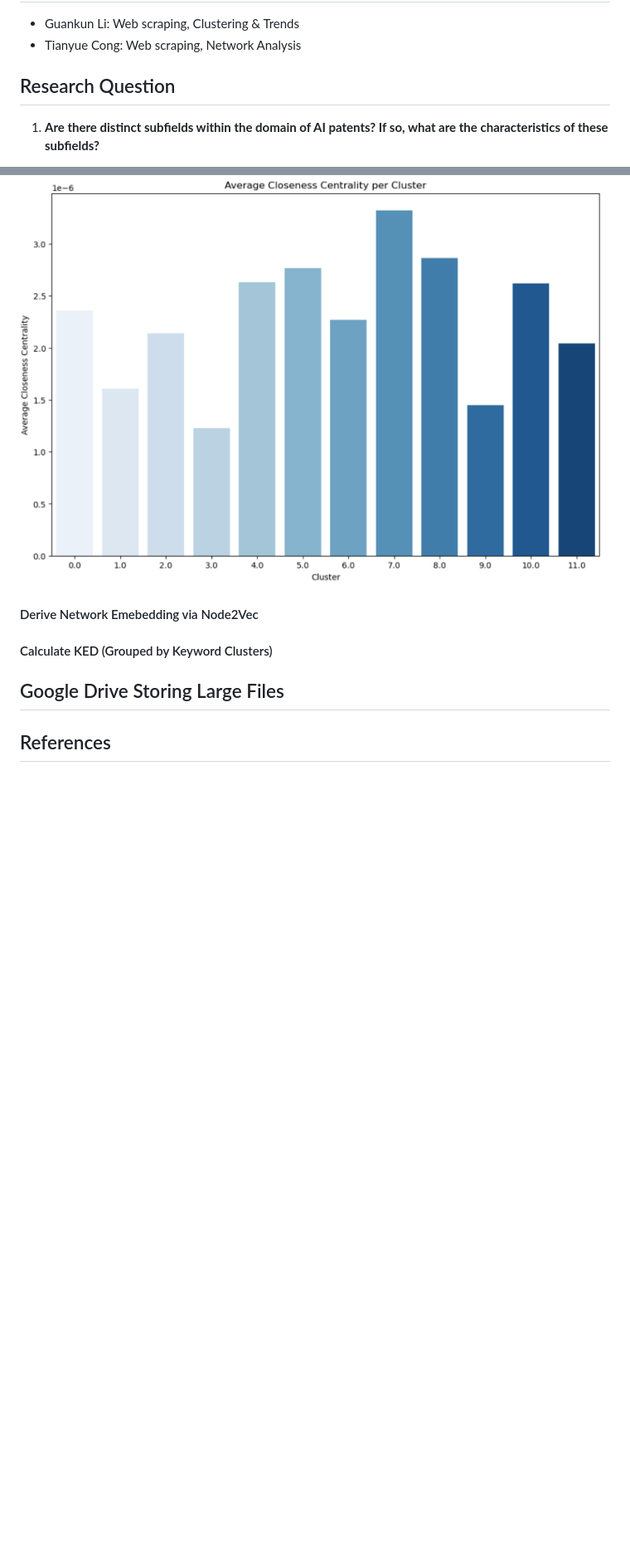
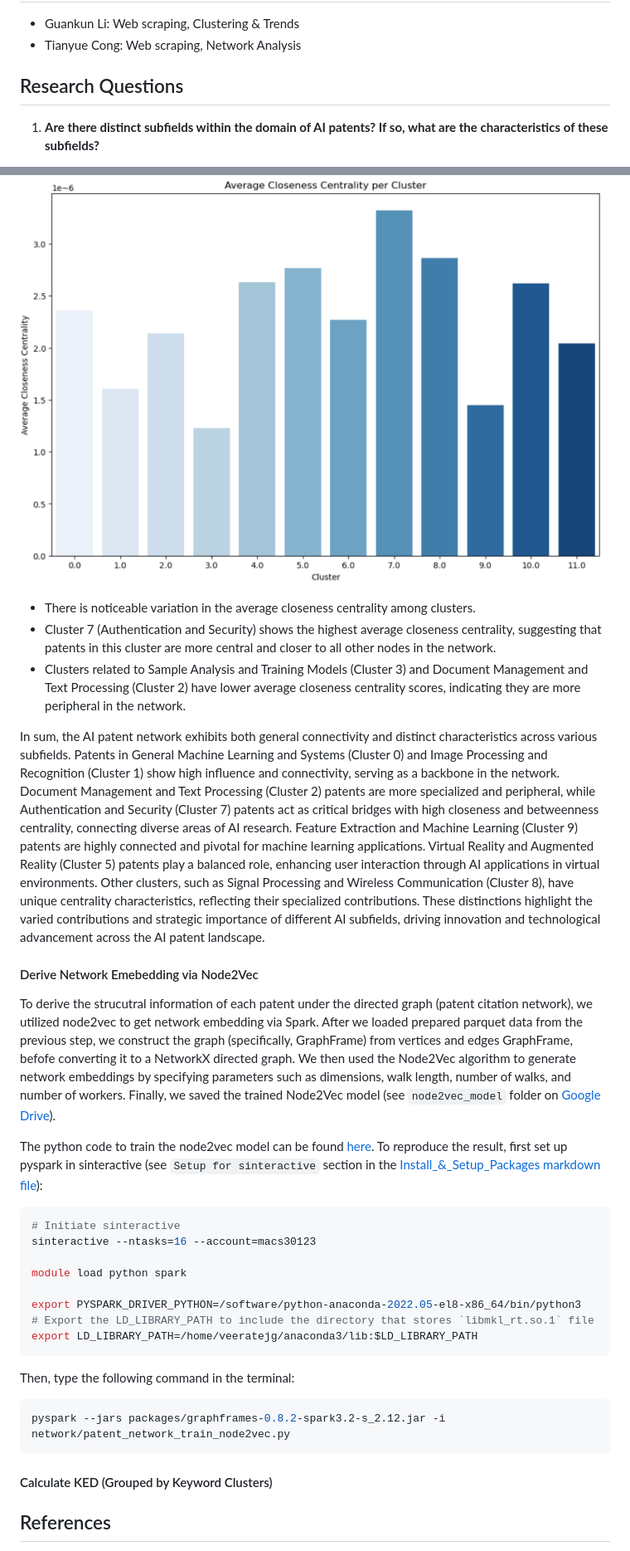
Before and after one commit to fabrice401/final-project-les-deux-mousquetaires, a Markdown page: README.md, 2 parts joined by grey strips. Shown: that part at 83% size. GitHub-like rendering; blank space fills up the shorter version.

Commit message:
Added Calculate Centrality Measures (Grouped by Keyword Clusters) and Derive Network Emebedding via Node2Vec sections

````diff
--- a/README.md
+++ b/README.md
@@ -5,7 +5,7 @@ This is the final project for MACS 30123 course Large-Scale Computing for the So
 - Guankun Li: Web scraping, Clustering & Trends
 - Tianyue Cong: Web scraping, Network Analysis
 
-## Research Question
+## Research Questions
 
 1. **Are there distinct subfields within the domain of AI patents? If so, what are the characteristics of these subfields?**
 
@@ -266,15 +280,34 @@ pyspark --jars packages/graphframes-0.8.2-spark3.2-s_2.12.jar -i network/patent_
 
 ![](NLP_clustering/closeness_cluster.png)
+   - There is noticeable variation in the average closeness centrality among clusters.
+   - Cluster 7 (Authentication and Security) shows the highest average closeness centrality, suggesting that patents in this cluster are more central and closer to all other nodes in the network.
+   - Clusters related to Sample Analysis and Training Models (Cluster 3) and Document Management and Text Processing (Cluster 2) have lower average closeness centrality scores, indicating they are more peripheral in the network.
 
+In sum, the AI patent network exhibits both general connectivity and distinct characteristics across various subfields. Patents in General Machine Learning and Systems (Cluster 0) and Image Processing and Recognition (Cluster 1) show high influence and connectivity, serving as a backbone in the network. Document Management and Text Processing (Cluster 2) patents are more specialized and peripheral, while Authentication and Security (Cluster 7) patents act as critical bridges with high closeness and betweenness centrality, connecting diverse areas of AI research. Feature Extraction and Machine Learning (Cluster 9) patents are highly connected and pivotal for machine learning applications. Virtual Reality and Augmented Reality (Cluster 5) patents play a balanced role, enhancing user interaction through AI applications in virtual environments. Other clusters, such as Signal Processing and Wireless Communication (Cluster 8), have unique centrality characteristics, reflecting their specialized contributions. These distinctions highlight the varied contributions and strategic importance of different AI subfields, driving innovation and technological advancement across the AI patent landscape.
 
 #### Derive Network Emebedding via Node2Vec
+To derive the strucutral information of each patent under the directed graph (patent citation network), we utilized node2vec to get network embedding via Spark. After we loaded prepared parquet data from the previous step, we construct the graph (specifically, GraphFrame) from vertices and edges GraphFrame, befofe converting it to a NetworkX directed graph. We then used the Node2Vec algorithm to generate network embeddings by specifying parameters such as dimensions, walk length, number of walks, and number of workers. Finally, we saved the trained Node2Vec model (see `node2vec_model` folder on [Google Drive](https://drive.google.com/drive/u/0/folders/1J0MEV7HCd-SvVzhd6RlTTaV5OMj0lhGF)).
+
+The python code to train the node2vec model can be found [here](network/patent_network_train_node2vec.py). To reproduce the result, first set up pyspark in sinteractive (see `Setup for sinteractive` section in the [Install_&_Setup_Packages markdown file](network/Install_&_Setup_Packages.md)):
+```bash
+# Initiate sinteractive
+sinteractive --ntasks=16 --account=macs30123
+
+module load python spark
+
+export PYSPARK_DRIVER_PYTHON=/software/python-anaconda-2022.05-el8-x86_64/bin/python3
+# Export the LD_LIBRARY_PATH to include the directory that stores `libmkl_rt.so.1` file
+export LD_LIBRARY_PATH=/home/veeratejg/anaconda3/lib:$LD_LIBRARY_PATH
+```
+
+Then, type the following command in the terminal:
+
+```bash
+pyspark --jars packages/graphframes-0.8.2-spark3.2-s_2.12.jar -i network/patent_network_train_node2vec.py
+```
 
 #### Calculate KED (Grouped by Keyword Clusters)
 
-
-
-
-## Google Drive Storing Large Files
 
 
 ## References
````
Also changed, not shown: other parts of README.md (+14 -0 lines).
